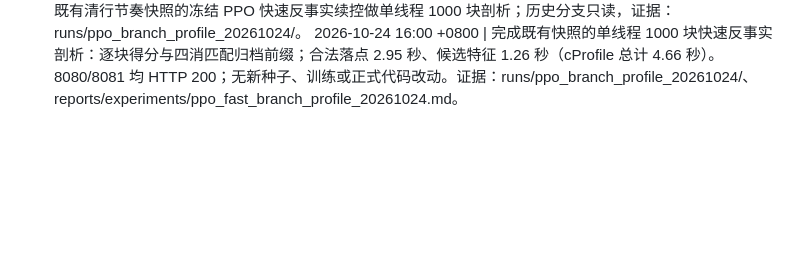
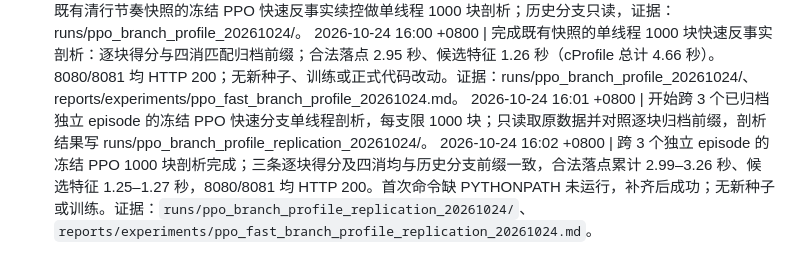
Before and after one commit to u-wyh/tetris-ai-benchmark, a Markdown page: OPERATIONS.md, the part around the change. Drawn GitHub-style; blank space fills up the shorter version.

Commit message:
Replicate frozen PPO branch bottleneck across episodes

```diff
--- a/OPERATIONS.md
+++ b/OPERATIONS.md
@@ -362,3 +362,5 @@
 2026-10-24 05:55 +0800 | 修复清行节奏采样快照在中断后因 gzip 时间戳导致的误冲突：新快照使用固定时间戳，已有快照按解压后字节校验并保留原哈希。定向测试 2 项、历史记录只读审计（8 局、22 状态、44 分支）通过，8080/8081 均 HTTP 200；未运行新评测或训练。证据：`tests/test_ppo_clear_cadence_snapshot.py`、`reports/experiments/ppo_clear_cadence_snapshot_resume_fix.md`。
 2026-10-24 15:59 +0800 | 开始对既有清行节奏快照的冻结 PPO 快速反事实续控做单线程 1000 块剖析；历史分支只读，证据：runs/ppo_branch_profile_20261024/。
 2026-10-24 16:00 +0800 | 完成既有快照的单线程 1000 块快速反事实剖析：逐块得分与四消匹配归档前缀；合法落点 2.95 秒、候选特征 1.26 秒（cProfile 总计 4.66 秒）。8080/8081 均 HTTP 200；无新种子、训练或正式代码改动。证据：runs/ppo_branch_profile_20261024/、reports/experiments/ppo_fast_branch_profile_20261024.md。
+2026-10-24 16:01 +0800 | 开始跨 3 个已归档独立 episode 的冻结 PPO 快速分支单线程剖析，每支限 1000 块；只读取原数据并对照逐块归档前缀，剖析结果写 runs/ppo_branch_profile_replication_20261024/。
+2026-10-24 16:02 +0800 | 跨 3 个独立 episode 的冻结 PPO 1000 块剖析完成；三条逐块得分及四消均与历史分支前缀一致，合法落点累计 2.99–3.26 秒、候选特征 1.25–1.27 秒，8080/8081 均 HTTP 200。首次命令缺 PYTHONPATH 未运行，补齐后成功；无新种子或训练。证据：`runs/ppo_branch_profile_replication_20261024/`、`reports/experiments/ppo_fast_branch_profile_replication_20261024.md`。
```
Also changed, not shown: reports/experiments/ppo_fast_branch_profile_replication_20261024.md (added, +11 -0 lines).
